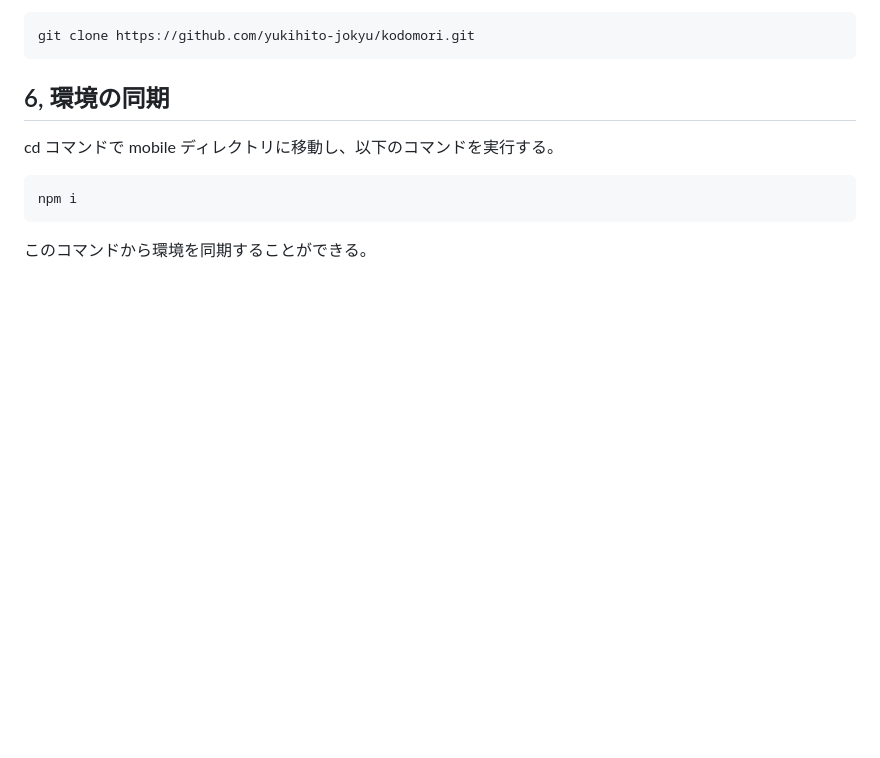
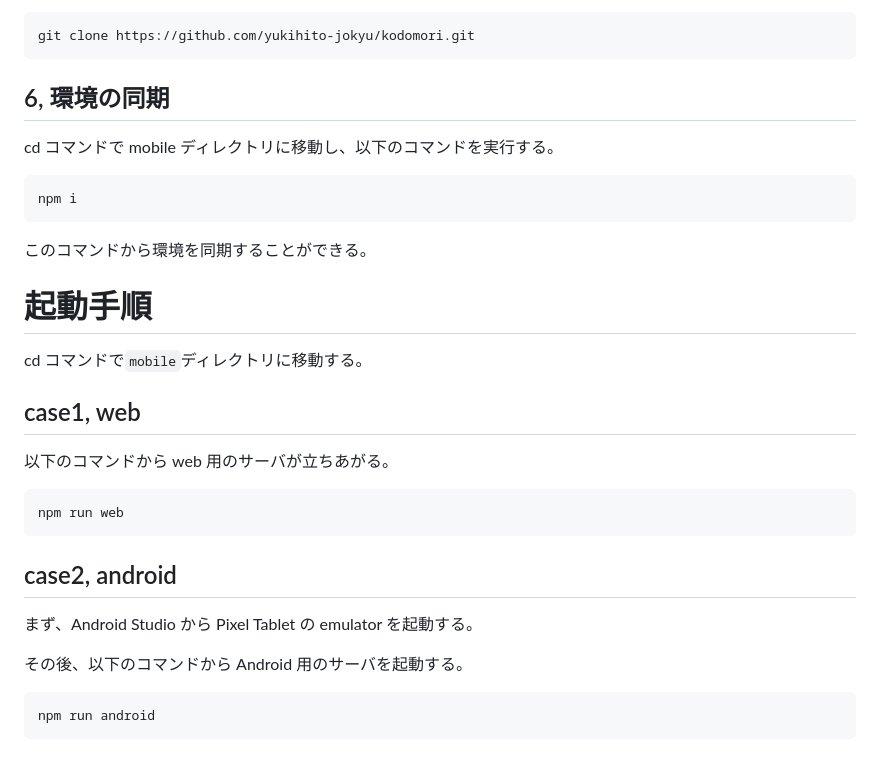
Before and after one commit to yukihito-jokyu/kodomori, a Markdown page: README.md, the part around the change. Drawn GitHub-style; blank space fills up the shorter version.

Commit message:
プロジェクトの起動手順の追記

````diff
--- a/README.md
+++ b/README.md
@@ -70,3 +70,25 @@ npm i
 ```
 
 このコマンドから環境を同期することができる。
+
+# 起動手順
+
+cd コマンドで`mobile`ディレクトリに移動する。
+
+## case1, web
+
+以下のコマンドから web 用のサーバが立ちあがる。
+
+```bash
+npm run web
+```
+
+## case2, android
+
+まず、Android Studio から Pixel Tablet の emulator を起動する。
+
+その後、以下のコマンドから Android 用のサーバを起動する。
+
+```bash
+npm run android
+```
````
